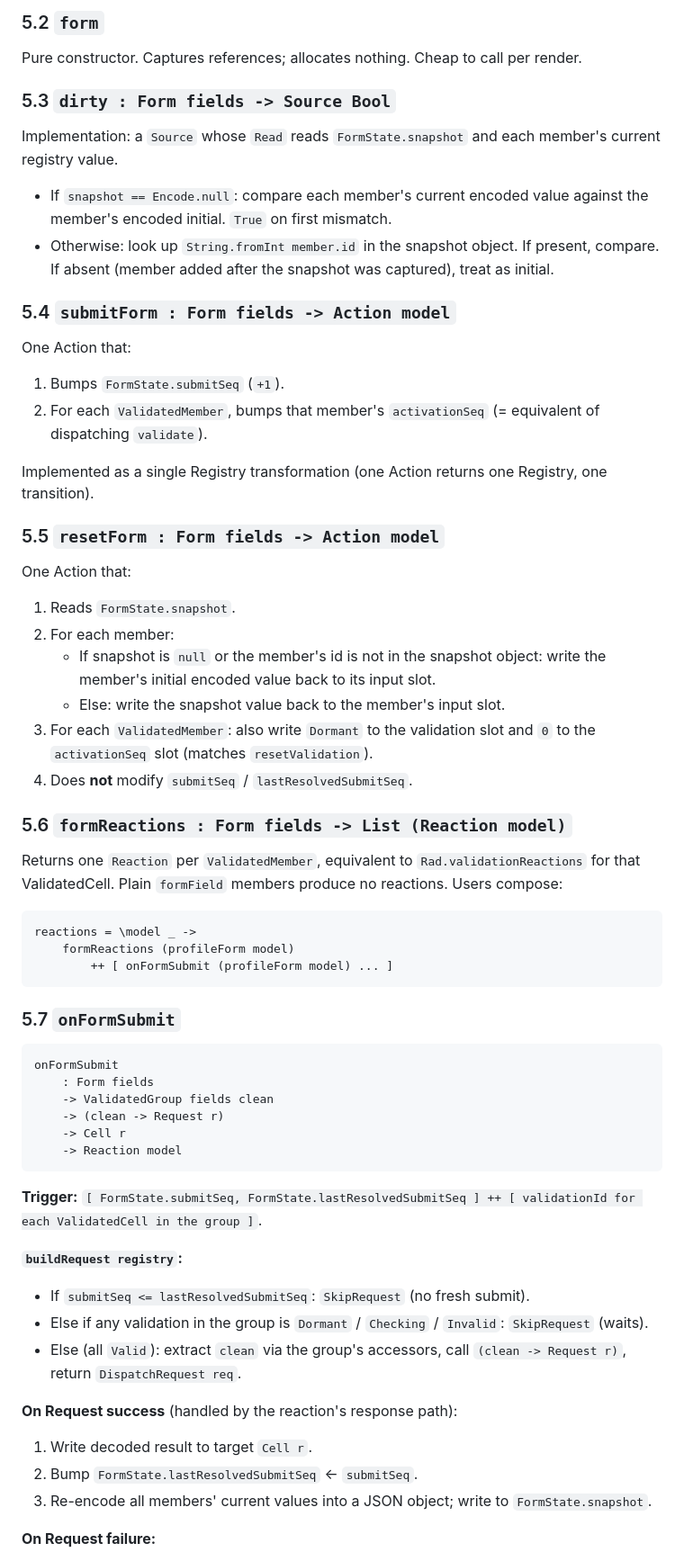
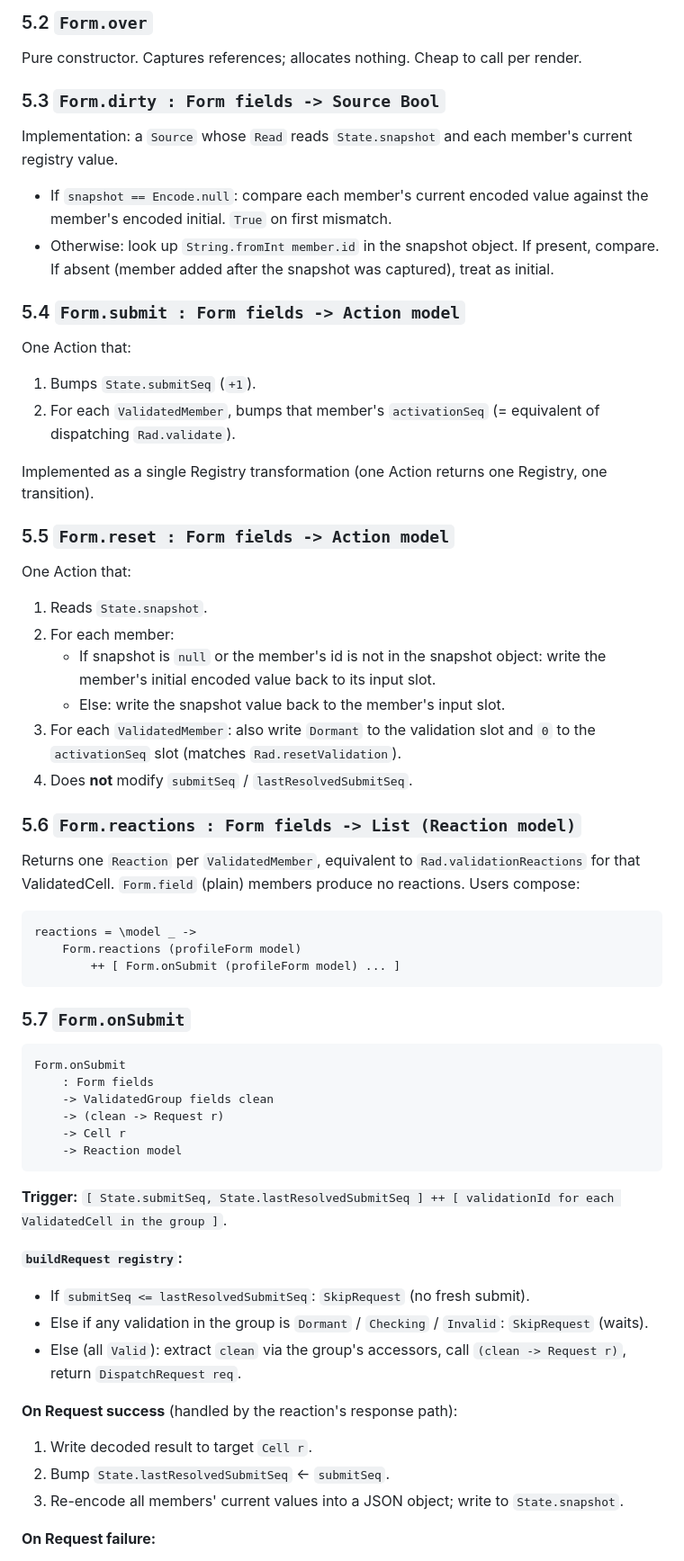
Before and after one commit to bcardiff/elm-rad, a Markdown page: docs/plans/2026-05-07-elm-rad-layer-5-design.md, the part around one of its changes. Shown at 90% size. Rendered like a GitHub page.

````diff
--- a/docs/plans/2026-05-07-elm-rad-layer-5-design.md
+++ b/docs/plans/2026-05-07-elm-rad-layer-5-design.md
@@ -256,47 +310,47 @@ Persistence-key namespacing follows Layer 6 (prefix-extended). Inside a componen
 
-### 5.2 `form`
+### 5.2 `Form.over`
 
 Pure constructor. Captures references; allocates nothing. Cheap to call per render.
 
-### 5.3 `dirty : Form fields -> Source Bool`
+### 5.3 `Form.dirty : Form fields -> Source Bool`
 
-Implementation: a `Source` whose `Read` reads `FormState.snapshot` and each member's current registry value.
+Implementation: a `Source` whose `Read` reads `State.snapshot` and each member's current registry value.
 
 - If `snapshot == Encode.null`: compare each member's current encoded value against the member's encoded initial. `True` on first mismatch.
 - Otherwise: look up `String.fromInt member.id` in the snapshot object. If present, compare. If absent (member added after the snapshot was captured), treat as initial.
 
-### 5.4 `submitForm : Form fields -> Action model`
+### 5.4 `Form.submit : Form fields -> Action model`
 
 One Action that:
-1. Bumps `FormState.submitSeq` (`+1`).
-2. For each `ValidatedMember`, bumps that member's `activationSeq` (= equivalent of dispatching `validate`).
+1. Bumps `State.submitSeq` (`+1`).
+2. For each `ValidatedMember`, bumps that member's `activationSeq` (= equivalent of dispatching `Rad.validate`).
 
 Implemented as a single Registry transformation (one Action returns one Registry, one transition).
 
-### 5.5 `resetForm : Form fields -> Action model`
+### 5.5 `Form.reset : Form fields -> Action model`
 
 One Action that:
-1. Reads `FormState.snapshot`.
+1. Reads `State.snapshot`.
 2. For each member:
    - If snapshot is `null` or the member's id is not in the snapshot object: write the member's initial encoded value back to its input slot.
    - Else: write the snapshot value back to the member's input slot.
-3. For each `ValidatedMember`: also write `Dormant` to the validation slot and `0` to the `activationSeq` slot (matches `resetValidation`).
+3. For each `ValidatedMember`: also write `Dormant` to the validation slot and `0` to the `activationSeq` slot (matches `Rad.resetValidation`).
 4. Does **not** modify `submitSeq` / `lastResolvedSubmitSeq`.
 
-### 5.6 `formReactions : Form fields -> List (Reaction model)`
+### 5.6 `Form.reactions : Form fields -> List (Reaction model)`
 
-Returns one `Reaction` per `ValidatedMember`, equivalent to `Rad.validationReactions` for that ValidatedCell. Plain `formField` members produce no reactions. Users compose:
+Returns one `Reaction` per `ValidatedMember`, equivalent to `Rad.validationReactions` for that ValidatedCell. `Form.field` (plain) members produce no reactions. Users compose:
 
 ```elm
 reactions = \model _ ->
-    formReactions (profileForm model)
-        ++ [ onFormSubmit (profileForm model) ... ]
+    Form.reactions (profileForm model)
+        ++ [ Form.onSubmit (profileForm model) ... ]
 ```
 
-### 5.7 `onFormSubmit`
+### 5.7 `Form.onSubmit`
 
 ```elm
-onFormSubmit
+Form.onSubmit
     : Form fields
     -> ValidatedGroup fields clean
     -> (clean -> Request r)
@@ -304,7 +358,7 @@ onFormSubmit
     -> Reaction model
 ```
 
-**Trigger:** `[ FormState.submitSeq, FormState.lastResolvedSubmitSeq ] ++ [ validationId for each ValidatedCell in the group ]`.
+**Trigger:** `[ State.submitSeq, State.lastResolvedSubmitSeq ] ++ [ validationId for each ValidatedCell in the group ]`.
 
 **`buildRequest registry`:**
 - If `submitSeq <= lastResolvedSubmitSeq`: `SkipRequest` (no fresh submit).
@@ -313,8 +367,8 @@ onFormSubmit
 
 **On Request success** (handled by the reaction's response path):
 1. Write decoded result to target `Cell r`.
-2. Bump `FormState.lastResolvedSubmitSeq` ← `submitSeq`.
-3. Re-encode all members' current values into a JSON object; write to `FormState.snapshot`.
+2. Bump `State.lastResolvedSubmitSeq` ← `submitSeq`.
+3. Re-encode all members' current values into a JSON object; write to `State.snapshot`.
 
 **On Request failure:**
 1. Write `Failed err` (per `Remote` semantics) to target `Cell r` if it carries a `Remote`-shaped value. (Form does not require the result Cell to be `Remote`; the Request's error type lands in the Cell per existing `Rad.on` semantics.)
````
Also changed, not shown: other parts of docs/plans/2026-05-07-elm-rad-layer-5-design.md (+160 -106 lines).
